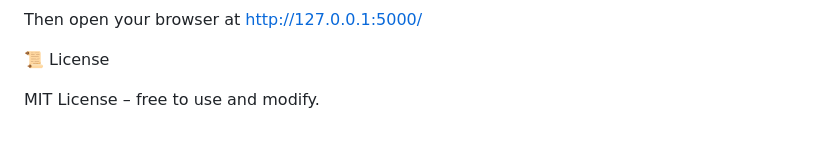
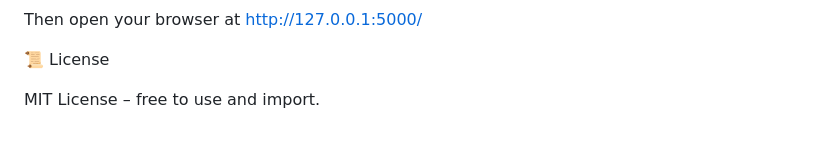
Before and after one commit to Amimer12/Credit-Card-Fraud-Detection-system, a Markdown page: README.md, the part around the change. Rendered like a GitHub page.

```diff
--- a/README.md
+++ b/README.md
@@ -128,4 +128,4 @@ Then open your browser at http://127.0.0.1:5000/
 
 📜 License
 
-MIT License – free to use and modify.
+MIT License – free to use and import.
```
